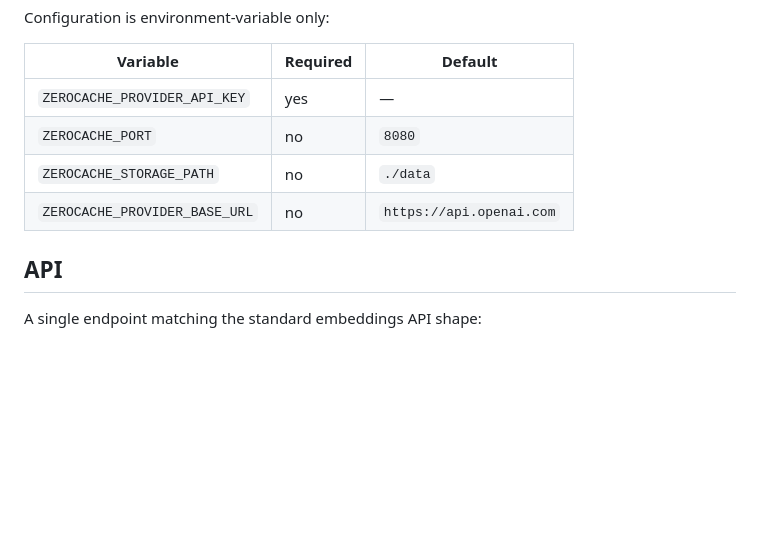
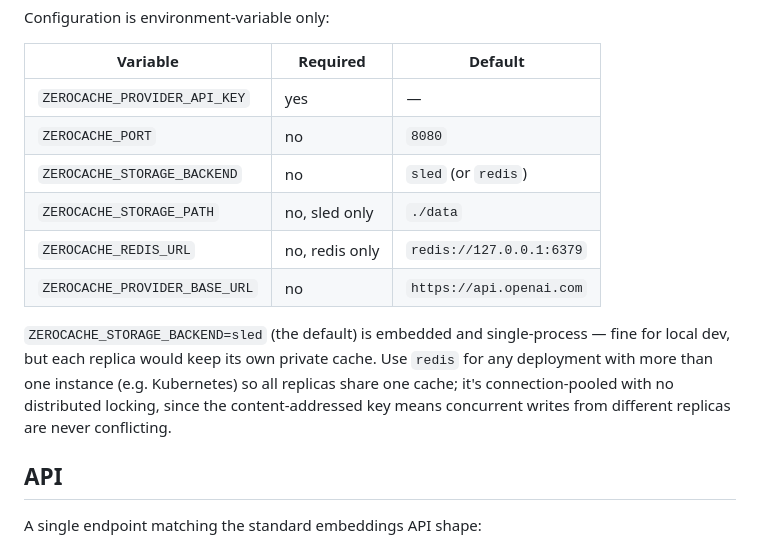
Before and after one commit to shramanb113/ZeroCache, a Markdown page: README.md, the part around the change. Rendered like a GitHub page; blank space fills up the shorter version.

Commit message:
Update CLAUDE.md and README to reflect Redis adapter and error handling

```diff
--- a/README.md
+++ b/README.md
@@ -52,8 +52,12 @@ Configuration is environment-variable only:
 | --- | --- | --- |
 | `ZEROCACHE_PROVIDER_API_KEY` | yes | — |
 | `ZEROCACHE_PORT` | no | `8080` |
-| `ZEROCACHE_STORAGE_PATH` | no | `./data` |
+| `ZEROCACHE_STORAGE_BACKEND` | no | `sled` (or `redis`) |
+| `ZEROCACHE_STORAGE_PATH` | no, sled only | `./data` |
+| `ZEROCACHE_REDIS_URL` | no, redis only | `redis://127.0.0.1:6379` |
 | `ZEROCACHE_PROVIDER_BASE_URL` | no | `https://api.openai.com` |
+
+`ZEROCACHE_STORAGE_BACKEND=sled` (the default) is embedded and single-process — fine for local dev, but each replica would keep its own private cache. Use `redis` for any deployment with more than one instance (e.g. Kubernetes) so all replicas share one cache; it's connection-pooled with no distributed locking, since the content-addressed key means concurrent writes from different replicas are never conflicting.
 
 ## API
 
```
Also changed, not shown: CLAUDE.md (+47 -15 lines).
